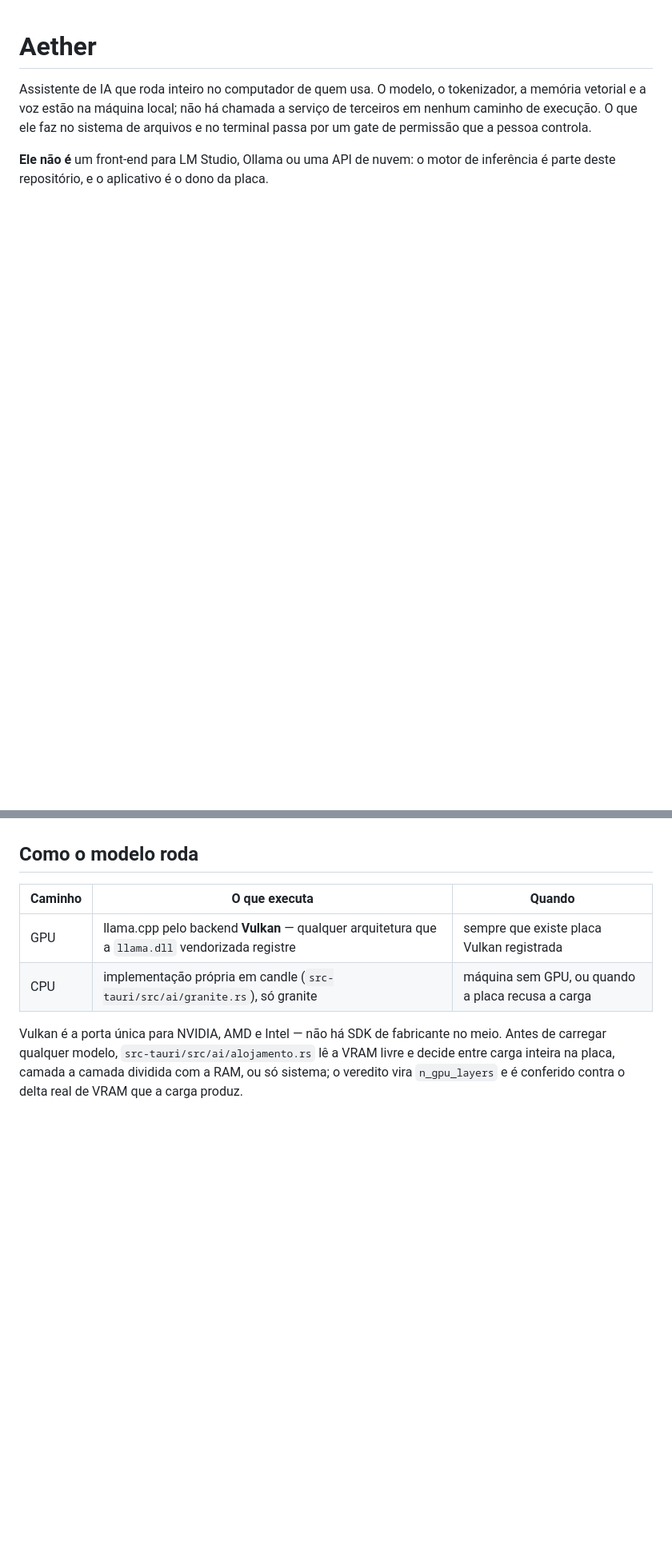
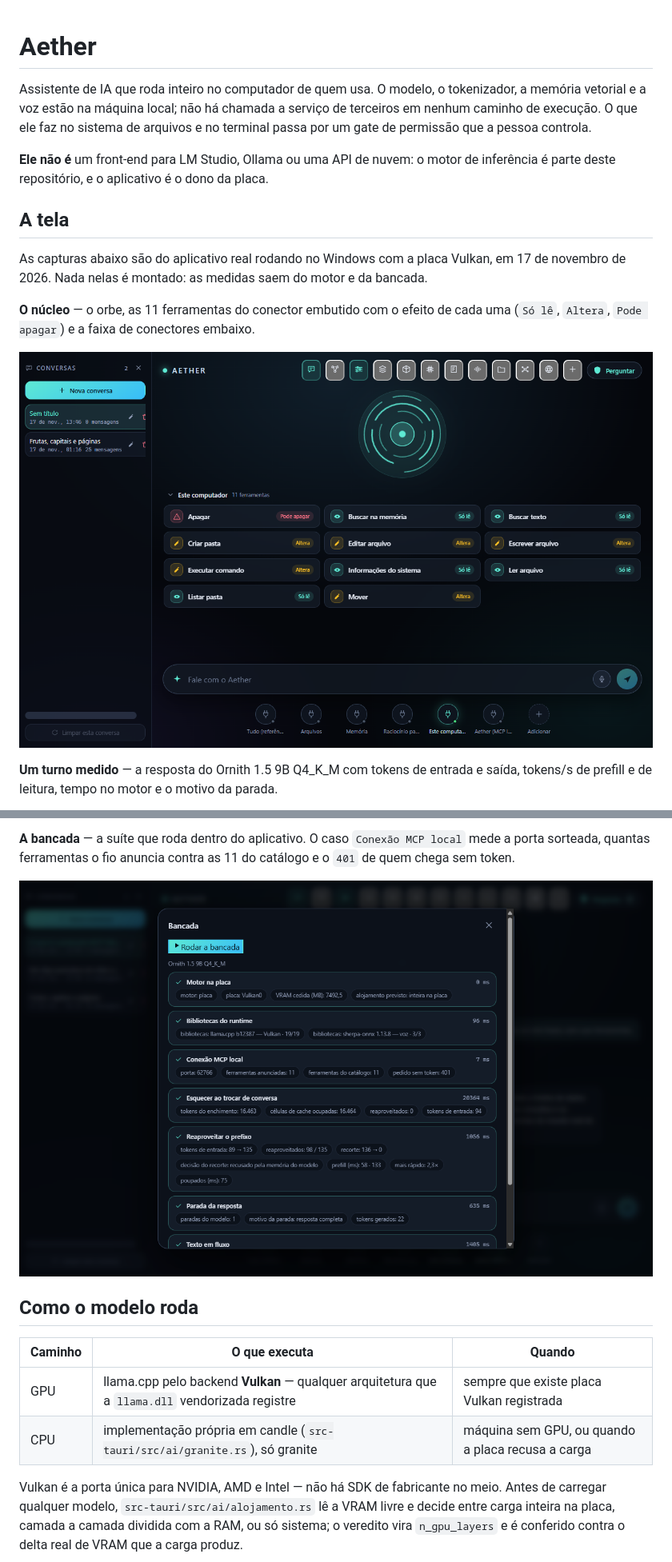
Before and after one commit to DouglasGDev/aether, a Markdown page: README.md, 2 parts joined by grey strips. Shown at 80% size. Drawn GitHub-style; pictures changed too: docs/capturas/bancada.png (added), docs/capturas/tela-inicial.png (added); blank space fills up the shorter version.

```diff
--- a/README.md
+++ b/README.md
@@ -7,3 +7,18 @@ arquivos e no terminal passa por um gate de permissão que a pessoa controla.
 
 **Ele não é** um front-end para LM Studio, Ollama ou uma API de nuvem: o motor de
 inferência é parte deste repositório, e o aplicativo é o dono da placa.
+
+## A tela
+
+As capturas abaixo são do aplicativo real rodando no Windows com a placa Vulkan,
+em 17 de novembro de 2026. Nada nelas é montado: as medidas saem do motor e da
+bancada.
+
+**O núcleo** — o orbe, as 11 ferramentas do conector embutido com o efeito de
+cada uma (`Só lê`, `Altera`, `Pode apagar`) e a faixa de conectores embaixo.
+
+![Tela inicial do Aether](docs/capturas/tela-inicial.png)
+
+**Um turno medido** — a resposta do Ornith 1.5 9B Q4_K_M com tokens de entrada e
+saída, tokens/s de prefill e de leitura, tempo no motor e o motivo da parada.
+
@@ -10,3 +39,8 @@ inferência é parte deste repositório, e o aplicativo é o dono da placa.
+**A bancada** — a suíte que roda dentro do aplicativo. O caso `Conexão MCP
+local` mede a porta sorteada, quantas ferramentas o fio anuncia contra as 11 do
+catálogo e o `401` de quem chega sem token.
+
+![Bancada com os casos aprovados](docs/capturas/bancada.png)
 
 ## Como o modelo roda
 
```
Also changed, not shown: other parts of README.md (+18 -2 lines), docs/capturas/conversa.png (added), docs/capturas/mcp-aprovacao.png (added), docs/capturas/mcp-local.png (added).
